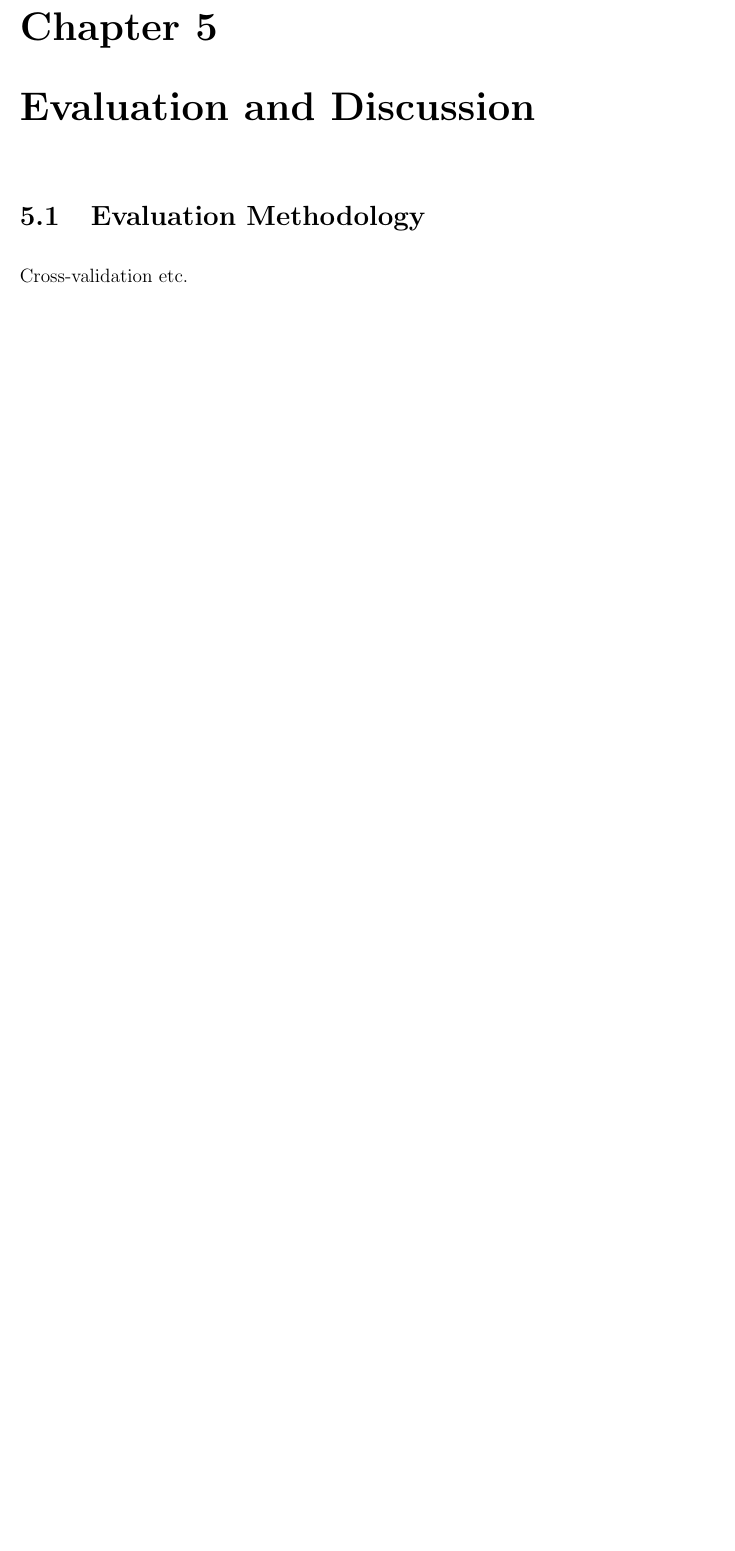
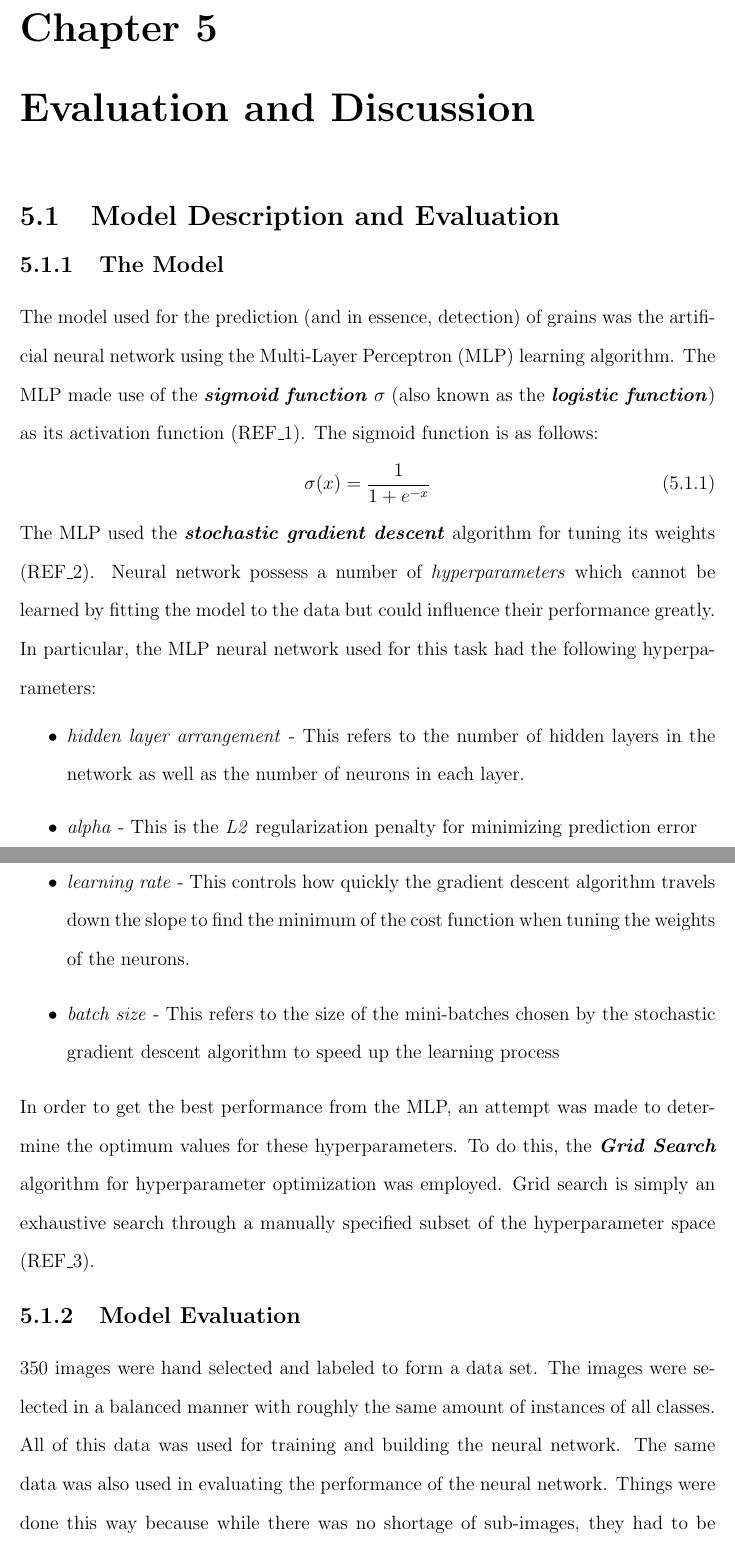
Before and after one commit to oduwa/Pic-Numero, a LaTeX thesis (Paper/main.tex, which reads Paper/Ch5.tex): part of page 25 of 28 before the commit and two parts of pages 25 and 26 of 30 after it, the two joined at a grey line, cut so that both start at the same text, the shorter picture padded with empty space. Compiled offline with pdfLaTeX; a LaTeX package or settings file that is missing is left out.

Commit message:
Updated paper

```diff
--- a/Paper/Ch5.tex
+++ b/Paper/Ch5.tex
@@ -14,9 +22,26 @@
 %%% ----------------------------------------------------------------------
 \goodbreak
 
-\section{Evaluation Methodology}
-Cross-validation etc.
+\section{Model Description and Evaluation}
+\subsection{The Model}
+The model used for the prediction (and in essence, detection) of grains was the artificial neural network using the Multi-Layer Perceptron (MLP) learning algorithm. The MLP made use of the \textit{\textbf{sigmoid function $\sigma$}} (also known as the \textbf{\textit{logistic function}}) as its activation function (REF\_1). The sigmoid function is as follows:
+\begin{equation}
+\sigma(x) = \frac{1}{1 + e^{-x}}
+\end{equation}
+The MLP used the \textit{\textbf{stochastic gradient descent}} algorithm for tuning its weights (REF\_2). Neural network possess a number of \textit{hyperparameters} which cannot be learned by fitting the model to the data but could influence their performance greatly. In particular, the MLP neural network used for this task had the following hyperparameters:
+\begin{itemize}
+\item \textit{hidden layer arrangement} - This refers to the number of hidden layers in the network as well as the number of neurons in each layer.
+\item \textit{alpha} - This is the \textit{L2} regularization penalty for minimizing prediction error
+\item \textit{learning rate} - This controls how quickly the gradient descent algorithm travels down the slope to find the minimum of the cost function when tuning the weights of the neurons.
+\item \textit{batch size} - This refers to the size of the mini-batches chosen by the stochastic gradient descent algorithm to speed up the learning process
+\end{itemize}
+In order to get the best performance from the MLP, an attempt was made to determine the optimum values for these hyperparameters. To do this, the \textit{\textbf{Grid Search}} algorithm for hyperparameter optimization was employed. Grid search is simply an exhaustive search through a manually specified subset of the hyperparameter space (REF\_3).
+
+\subsection{Model Evaluation}
+350 images were hand selected and labeled to form a data set. The images were selected in a balanced manner with roughly the same amount of instances of all classes. All of this data was used for training and building the neural network. The same data was also used in evaluating the performance of the neural network. Things were done this way because while there was no shortage of sub-images, they had to be labeled manually. Labeling more sub-images for testing than the 350 images already labeled would have been a time-consuming process. On the other hand, we thought it would have been unwise to split the data into separate training and testing sets as the dataset was not very large to begin with. To overcome this problem, \textit{cross validation} was used for evaluation.\\ \\
+%
+Cross validation aims to define a dataset to ``test'' a model in the training phase, in order to limit problems like overfitting, give an insight on how the model will generalize to an independent dataset (i.e., an unknown dataset, for instance from a real problem), etc.
+
 
 \bigskip
 
-\def\baselinestretch{1.66}
```
Also changed, not shown: Paper/Ch2.tex (+0 -2 lines), Paper/Ch4.tex (+2 -2 lines), Paper/Ch5.tex (27 more changed lines).
